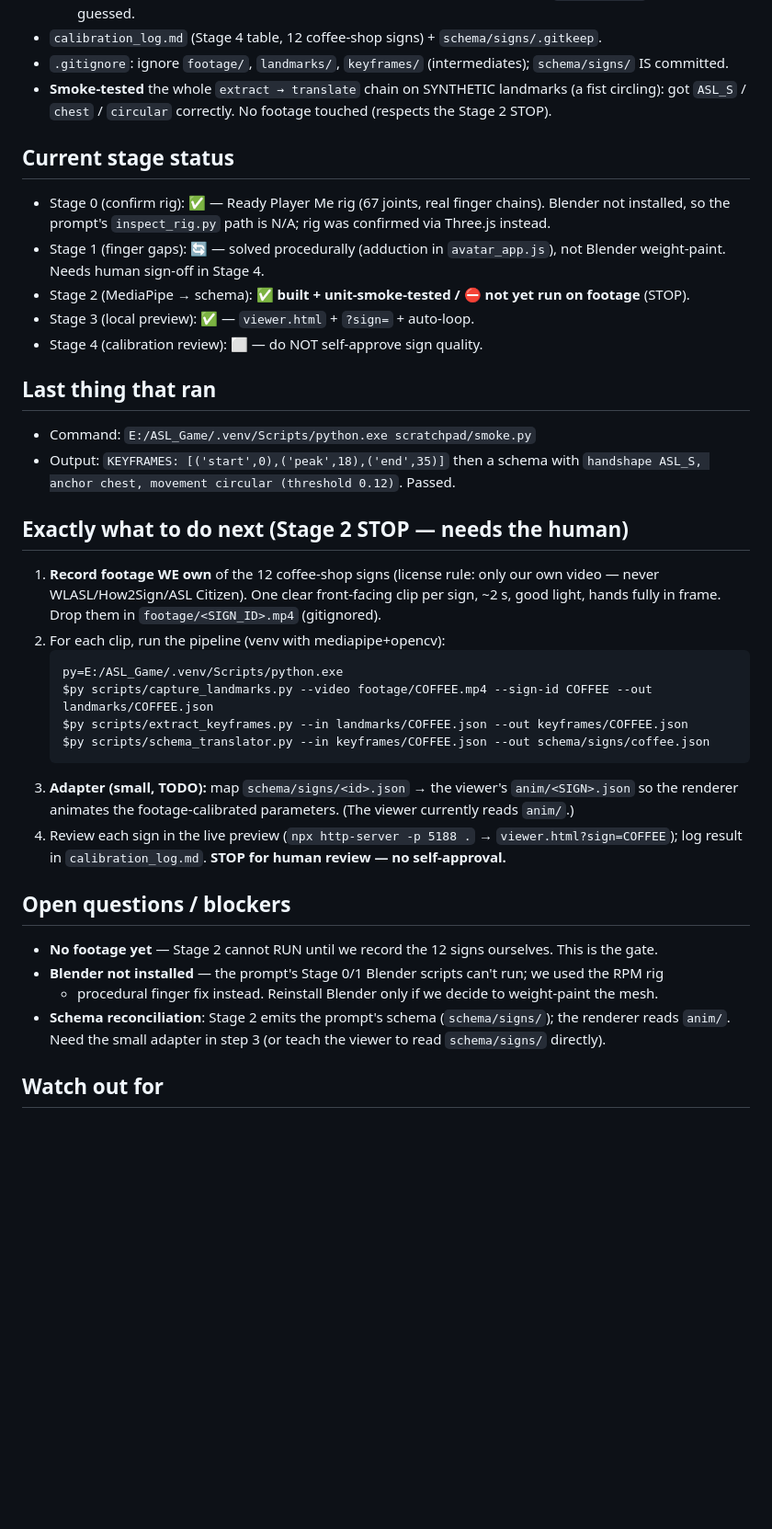
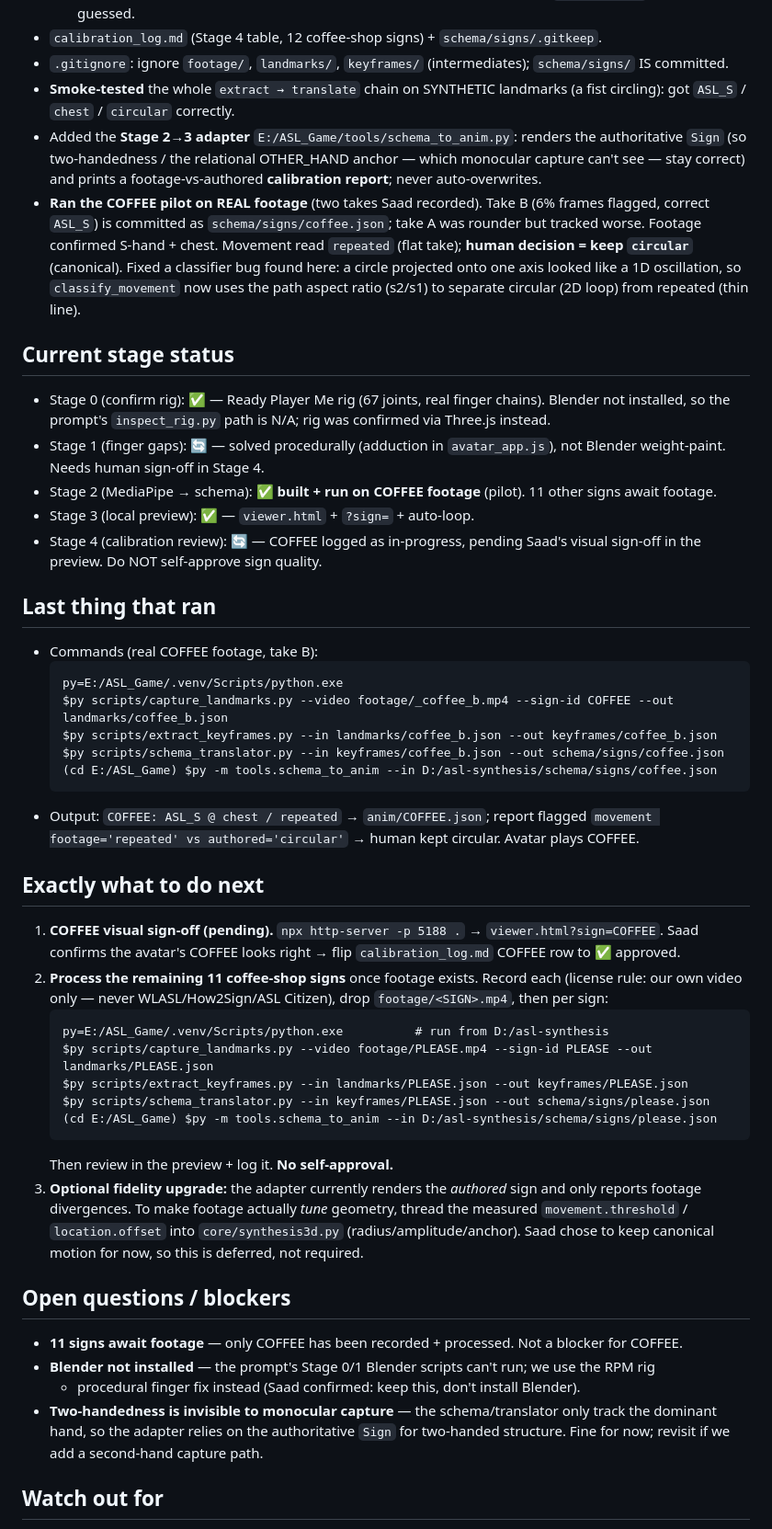
Before and after one commit to msaad9632/Asl_Synthesis, a Markdown page: HANDOFF.md, the part around one of its changes. Shown at 92% size. GitHub-like rendering; blank space fills up the shorter version.

Commit message:
HANDOFF: collaborator quickstart (two repos + branch) + COFFEE footage pilot state
Co-Authored-By: Claude Opus 4.8 <noreply@anthropic.com>

````diff
--- a/HANDOFF.md
+++ b/HANDOFF.md
@@ -37,44 +58,64 @@ procedural work is not thrown away — Stage 2 feeds it.
 - `calibration_log.md` (Stage 4 table, 12 coffee-shop signs) + `schema/signs/.gitkeep`.
 - `.gitignore`: ignore `footage/`, `landmarks/`, `keyframes/` (intermediates); `schema/signs/` IS committed.
 - **Smoke-tested** the whole `extract → translate` chain on SYNTHETIC landmarks (a fist circling):
-  got `ASL_S` / `chest` / `circular` correctly. No footage touched (respects the Stage 2 STOP).
+  got `ASL_S` / `chest` / `circular` correctly.
+- Added the **Stage 2→3 adapter** `E:/ASL_Game/tools/schema_to_anim.py`: renders the authoritative
+  `Sign` (so two-handedness / the relational OTHER_HAND anchor — which monocular capture can't see —
+  stay correct) and prints a footage-vs-authored **calibration report**; never auto-overwrites.
+- **Ran the COFFEE pilot on REAL footage** (two takes Saad recorded). Take B (6% frames flagged,
+  correct `ASL_S`) is committed as `schema/signs/coffee.json`; take A was rounder but tracked worse.
+  Footage confirmed S-hand + chest. Movement read `repeated` (flat take); **human decision = keep
+  `circular`** (canonical). Fixed a classifier bug found here: a circle projected onto one axis
+  looked like a 1D oscillation, so `classify_movement` now uses the path aspect ratio (s2/s1) to
+  separate circular (2D loop) from repeated (thin line).
 
 ## Current stage status
 - Stage 0 (confirm rig): **✅** — Ready Player Me rig (67 joints, real finger chains). Blender not
   installed, so the prompt's `inspect_rig.py` path is N/A; rig was confirmed via Three.js instead.
 - Stage 1 (finger gaps): **🔄** — solved procedurally (adduction in `avatar_app.js`), not Blender
   weight-paint. Needs human sign-off in Stage 4.
-- Stage 2 (MediaPipe → schema): **✅ built + unit-smoke-tested / ⛔ not yet run on footage** (STOP).
+- Stage 2 (MediaPipe → schema): **✅ built + run on COFFEE footage** (pilot). 11 other signs await footage.
 - Stage 3 (local preview): **✅** — `viewer.html` + `?sign=` + auto-loop.
-- Stage 4 (calibration review): **⬜** — do NOT self-approve sign quality.
+- Stage 4 (calibration review): **🔄** — COFFEE logged as in-progress, pending Saad's visual sign-off
+  in the preview. Do NOT self-approve sign quality.
 
 ## Last thing that ran
-- Command: `E:/ASL_Game/.venv/Scripts/python.exe scratchpad/smoke.py`
-- Output: `KEYFRAMES: [('start',0),('peak',18),('end',35)]` then a schema with
-  `handshape ASL_S, anchor chest, movement circular (threshold 0.12)`. Passed.
+- Commands (real COFFEE footage, take B):
+  ```
+  py=E:/ASL_Game/.venv/Scripts/python.exe
+  $py scripts/capture_landmarks.py --video footage/_coffee_b.mp4 --sign-id COFFEE --out landmarks/coffee_b.json
+  $py scripts/extract_keyframes.py --in landmarks/coffee_b.json --out keyframes/coffee_b.json
+  $py scripts/schema_translator.py --in keyframes/coffee_b.json --out schema/signs/coffee.json
+  (cd E:/ASL_Game) $py -m tools.schema_to_anim --in D:/asl-synthesis/schema/signs/coffee.json
+  ```
+- Output: `COFFEE: ASL_S @ chest / repeated` → `anim/COFFEE.json`; report flagged
+  `movement footage='repeated' vs authored='circular'` → human kept circular. Avatar plays COFFEE.
 
-## Exactly what to do next (Stage 2 STOP — needs the human)
-1. **Record footage WE own** of the 12 coffee-shop signs (license rule: only our own video —
-   never WLASL/How2Sign/ASL Citizen). One clear front-facing clip per sign, ~2 s, good light,
-   hands fully in frame. Drop them in `footage/<SIGN_ID>.mp4` (gitignored).
-2. For each clip, run the pipeline (venv with mediapipe+opencv):
+## Exactly what to do next
+1. **COFFEE visual sign-off (pending).** `npx http-server -p 5188 .` → `viewer.html?sign=COFFEE`.
+   Saad confirms the avatar's COFFEE looks right → flip `calibration_log.md` COFFEE row to ✅ approved.
+2. **Process the remaining 11 coffee-shop signs** once footage exists. Record each (license rule:
+   our own video only — never WLASL/How2Sign/ASL Citizen), drop `footage/<SIGN>.mp4`, then per sign:
    ```
-   py=E:/ASL_Game/.venv/Scripts/python.exe
-   $py scripts/capture_landmarks.py --video footage/COFFEE.mp4 --sign-id COFFEE --out landmarks/COFFEE.json
-   $py scripts/extract_keyframes.py --in landmarks/COFFEE.json --out keyframes/COFFEE.json
-   $py scripts/schema_translator.py --in keyframes/COFFEE.json --out schema/signs/coffee.json
+   py=E:/ASL_Game/.venv/Scripts/python.exe          # run from D:/asl-synthesis
+   $py scripts/capture_landmarks.py --video footage/PLEASE.mp4 --sign-id PLEASE --out landmarks/PLEASE.json
+   $py scripts/extract_keyframes.py --in landmarks/PLEASE.json --out keyframes/PLEASE.json
+   $py scripts/schema_translator.py --in keyframes/PLEASE.json --out schema/signs/please.json
+   (cd E:/ASL_Game) $py -m tools.schema_to_anim --in D:/asl-synthesis/schema/signs/please.json
    ```
-3. **Adapter (small, TODO):** map `schema/signs/<id>.json` → the viewer's `anim/<SIGN>.json` so the
-   renderer animates the footage-calibrated parameters. (The viewer currently reads `anim/`.)
-4. Review each sign in the live preview (`npx http-server -p 5188 .` → `viewer.html?sign=COFFEE`);
-   log result in `calibration_log.md`. **STOP for human review — no self-approval.**
+   Then review in the preview + log it. **No self-approval.**
+3. **Optional fidelity upgrade:** the adapter currently renders the *authored* sign and only reports
+   footage divergences. To make footage actually *tune* geometry, thread the measured
+   `movement.threshold` / `location.offset` into `core/synthesis3d.py` (radius/amplitude/anchor).
+   Saad chose to keep canonical motion for now, so this is deferred, not required.
 
 ## Open questions / blockers
-- **No footage yet** — Stage 2 cannot RUN until we record the 12 signs ourselves. This is the gate.
-- **Blender not installed** — the prompt's Stage 0/1 Blender scripts can't run; we used the RPM rig
-  + procedural finger fix instead. Reinstall Blender only if we decide to weight-paint the mesh.
-- **Schema reconciliation**: Stage 2 emits the prompt's schema (`schema/signs/`); the renderer reads
-  `anim/`. Need the small adapter in step 3 (or teach the viewer to read `schema/signs/` directly).
+- **11 signs await footage** — only COFFEE has been recorded + processed. Not a blocker for COFFEE.
+- **Blender not installed** — the prompt's Stage 0/1 Blender scripts can't run; we use the RPM rig
+  + procedural finger fix instead (Saad confirmed: keep this, don't install Blender).
+- **Two-handedness is invisible to monocular capture** — the schema/translator only track the
+  dominant hand, so the adapter relies on the authoritative `Sign` for two-handed structure. Fine
+  for now; revisit if we add a second-hand capture path.
 
 ## Watch out for
 - Run the Python scripts with `E:/ASL_Game/.venv/Scripts/python.exe` (it has mediapipe+opencv+numpy;
````
Also changed, not shown: other parts of HANDOFF.md (+21 -0 lines).
